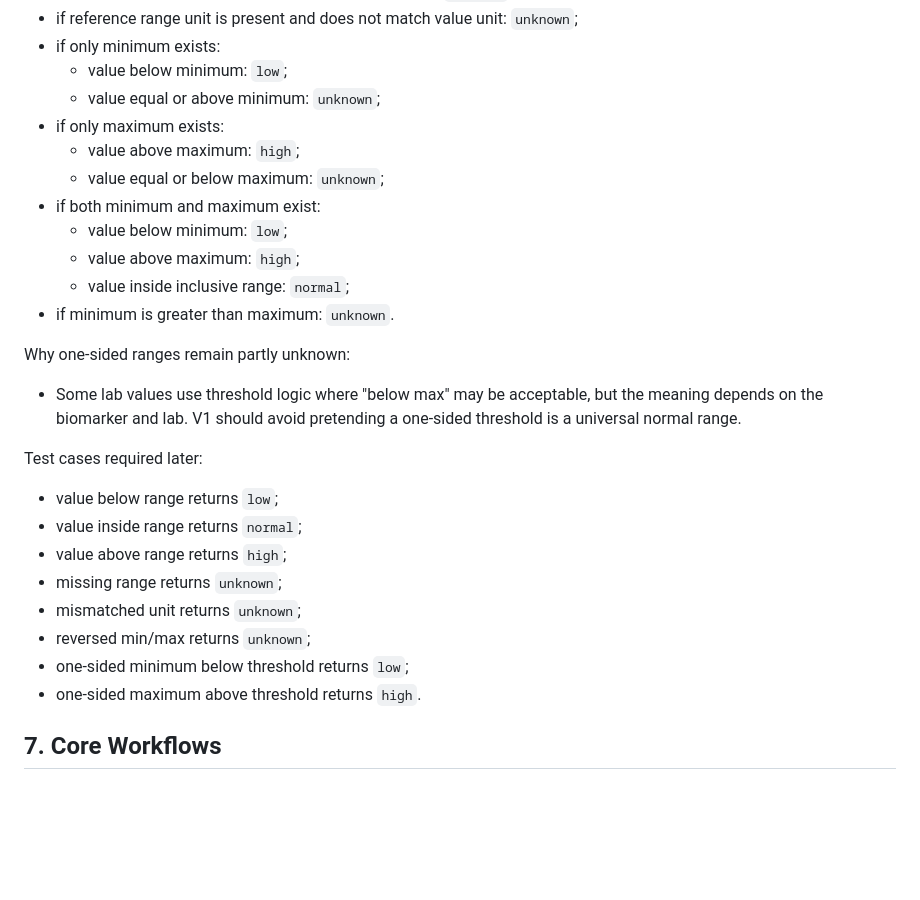
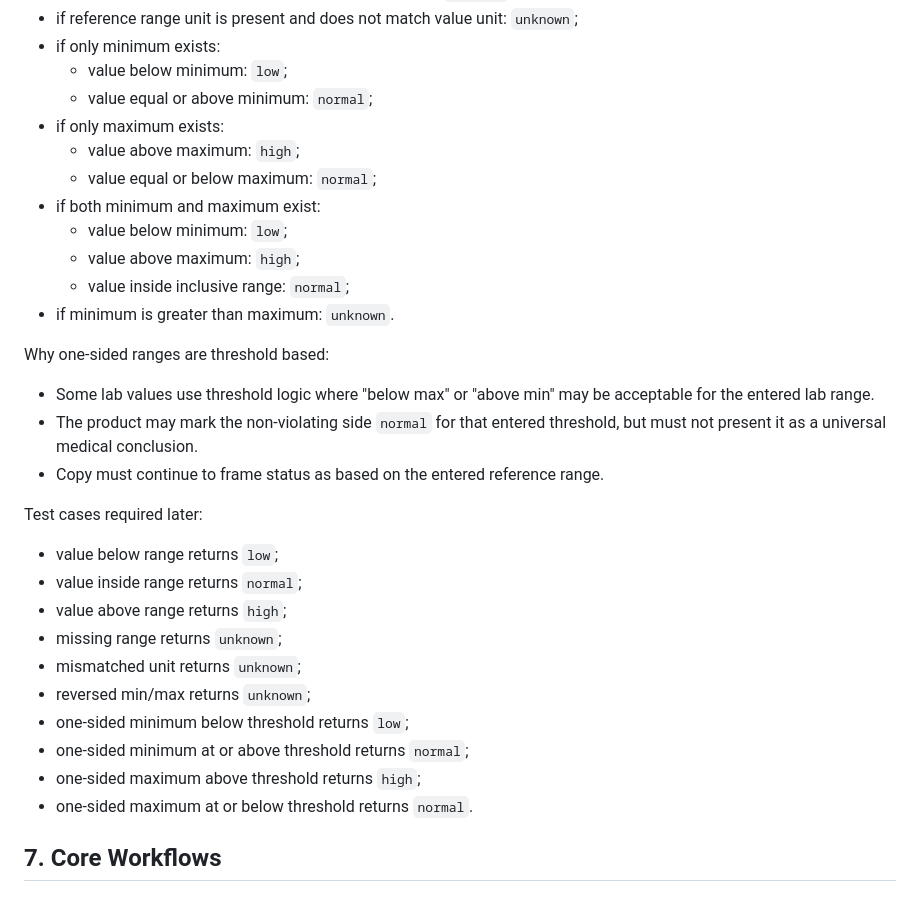
Before and after one commit to ChristopheAI/blood-values-dashboard, a Markdown page: docs/v1-spec.md, the part around the change. Drawn GitHub-style; blank space fills up the shorter version.

Commit message:
docs: align one-sided range status rules

```diff
--- a/docs/v1-spec.md
+++ b/docs/v1-spec.md
@@ -366,21 +366,23 @@ Rules:
 - if reference range unit is present and does not match value unit: `unknown`;
 - if only minimum exists:
   - value below minimum: `low`;
-  - value equal or above minimum: `unknown`;
+  - value equal or above minimum: `normal`;
 - if only maximum exists:
   - value above maximum: `high`;
-  - value equal or below maximum: `unknown`;
+  - value equal or below maximum: `normal`;
 - if both minimum and maximum exist:
   - value below minimum: `low`;
   - value above maximum: `high`;
   - value inside inclusive range: `normal`;
 - if minimum is greater than maximum: `unknown`.
 
-Why one-sided ranges remain partly unknown:
+Why one-sided ranges are threshold based:
 
-- Some lab values use threshold logic where "below max" may be acceptable, but
-  the meaning depends on the biomarker and lab. V1 should avoid pretending a
-  one-sided threshold is a universal normal range.
+- Some lab values use threshold logic where "below max" or "above min" may be
+  acceptable for the entered lab range.
+- The product may mark the non-violating side `normal` for that entered
+  threshold, but must not present it as a universal medical conclusion.
+- Copy must continue to frame status as based on the entered reference range.
 
 Test cases required later:
 
@@ -391,7 +393,9 @@ Test cases required later:
 - mismatched unit returns `unknown`;
 - reversed min/max returns `unknown`;
 - one-sided minimum below threshold returns `low`;
-- one-sided maximum above threshold returns `high`.
+- one-sided minimum at or above threshold returns `normal`;
+- one-sided maximum above threshold returns `high`;
+- one-sided maximum at or below threshold returns `normal`.
 
 ## 7. Core Workflows
 
```
